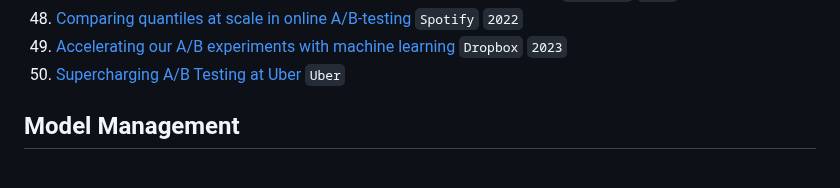
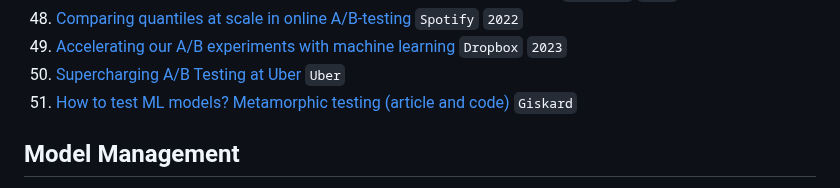
Before and after one commit to eugeneyan/applied-ml, a Markdown page: README.md, the part around the change. GitHub-like rendering.

Commit message:
Add metamorphic testing

```diff
--- a/README.md
+++ b/README.md
@@ -546,6 +546,7 @@ P.P.S, Looking for guides and interviews on applying ML? 👉[`applyingML`](http
 47. [Comparing quantiles at scale in online A/B-testing](https://engineering.atspotify.com/2022/03/comparing-quantiles-at-scale-in-online-a-b-testing) `Spotify` `2022`
 48. [Accelerating our A/B experiments with machine learning](https://dropbox.tech/machine-learning/accelerating-our-a-b-experiments-with-machine-learning-xr) `Dropbox` `2023`
 49. [Supercharging A/B Testing at Uber](https://www.uber.com/blog/supercharging-a-b-testing-at-uber/) `Uber`
+50. [How to test ML models? Metamorphic testing (article and code)](https://www.giskard.ai/knowledge/how-to-test-ml-models-4-metamorphic-testing) `Giskard`
 
 ## Model Management
 1. [Operationalizing Machine Learning—Managing Provenance from Raw Data to Predictions](https://vimeo.com/274396495) `Comcast` `2018`
```
